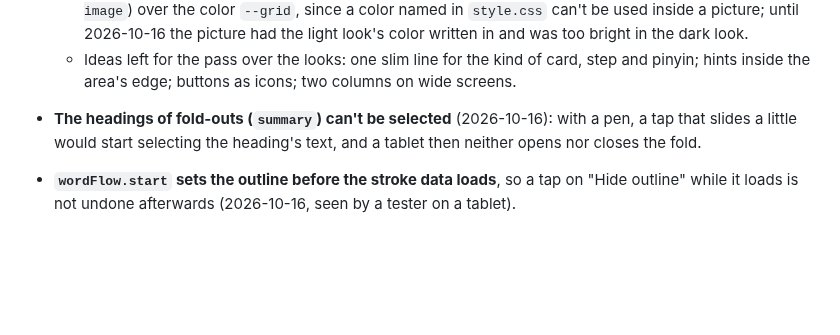
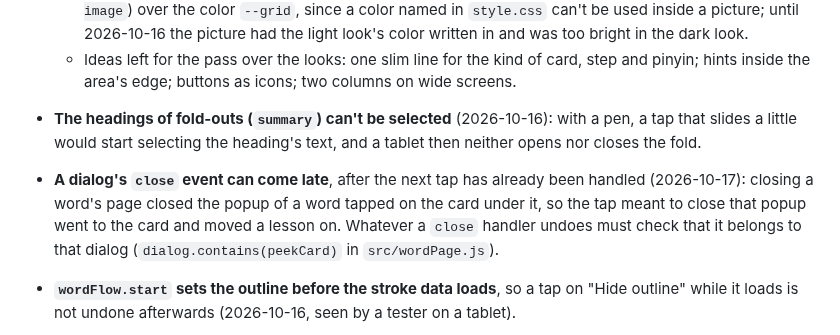
Before and after one commit to BunnyApocalypse/yutu-chinese, a Markdown page: docs/pitfalls.md, the part around the change. Drawn GitHub-style; blank space fills up the shorter version.

Commit message:
Pitfalls: a dialog's close event can come late
Co-Authored-By: Claude Opus 5.5 <noreply@anthropic.com>

```diff
--- a/docs/pitfalls.md
+++ b/docs/pitfalls.md
@@ -31,6 +31,7 @@ Moved word for word from CLAUDE.md on 2026-10-15; see `docs/README.md` for where
   - **The card sits at the same height whatever kind it is** (the owner, on a screencast: the canvas jumped between the steps of a lesson): `showPartsFor` no longer takes the row of slots and the status line away on meaning and pinyin cards but makes them invisible (`ghost`), and the card's face is exactly the size of the writing area with its edge. With a learning tip on it (`cardTip.js`), the face scrolls and "More about this word" stays at its bottom edge (`position: sticky`; UX review, 2026-10-16), since the face cannot grow. When the tip fits (a tablet), the word and the tip are centered above the link, which stays at the bottom edge (the owner chose this from pictures on 2026-10-17; an empty `::before` and the tip share the room left over). **A tone card's face looks like the writing area**, with the same guide lines (`.card-face.drawable::before`), since it is drawn on. The lines are a picture used as a stencil (`mask-image`) over the color `--grid`, since a color named in `style.css` can't be used inside a picture; until 2026-10-16 the picture had the light look's color written in and was too bright in the dark look.
   - Ideas left for the pass over the looks: one slim line for the kind of card, step and pinyin; hints inside the area's edge; buttons as icons; two columns on wide screens.
 - **The headings of fold-outs (`summary`) can't be selected** (2026-10-16): with a pen, a tap that slides a little would start selecting the heading's text, and a tablet then neither opens nor closes the fold.
+- **A dialog's `close` event can come late**, after the next tap has already been handled (2026-10-17): closing a word's page closed the popup of a word tapped on the card under it, so the tap meant to close that popup went to the card and moved a lesson on. Whatever a `close` handler undoes must check that it belongs to that dialog (`dialog.contains(peekCard)` in `src/wordPage.js`).
 - **`wordFlow.start` sets the outline before the stroke data loads**, so a tap on "Hide outline" while it loads is not undone afterwards (2026-10-16, seen by a tester on a tablet).
 - In Review, the outline is switched off at the start of every word. Left on, it would count as peeking and make every suggestion "Again".
 
```
